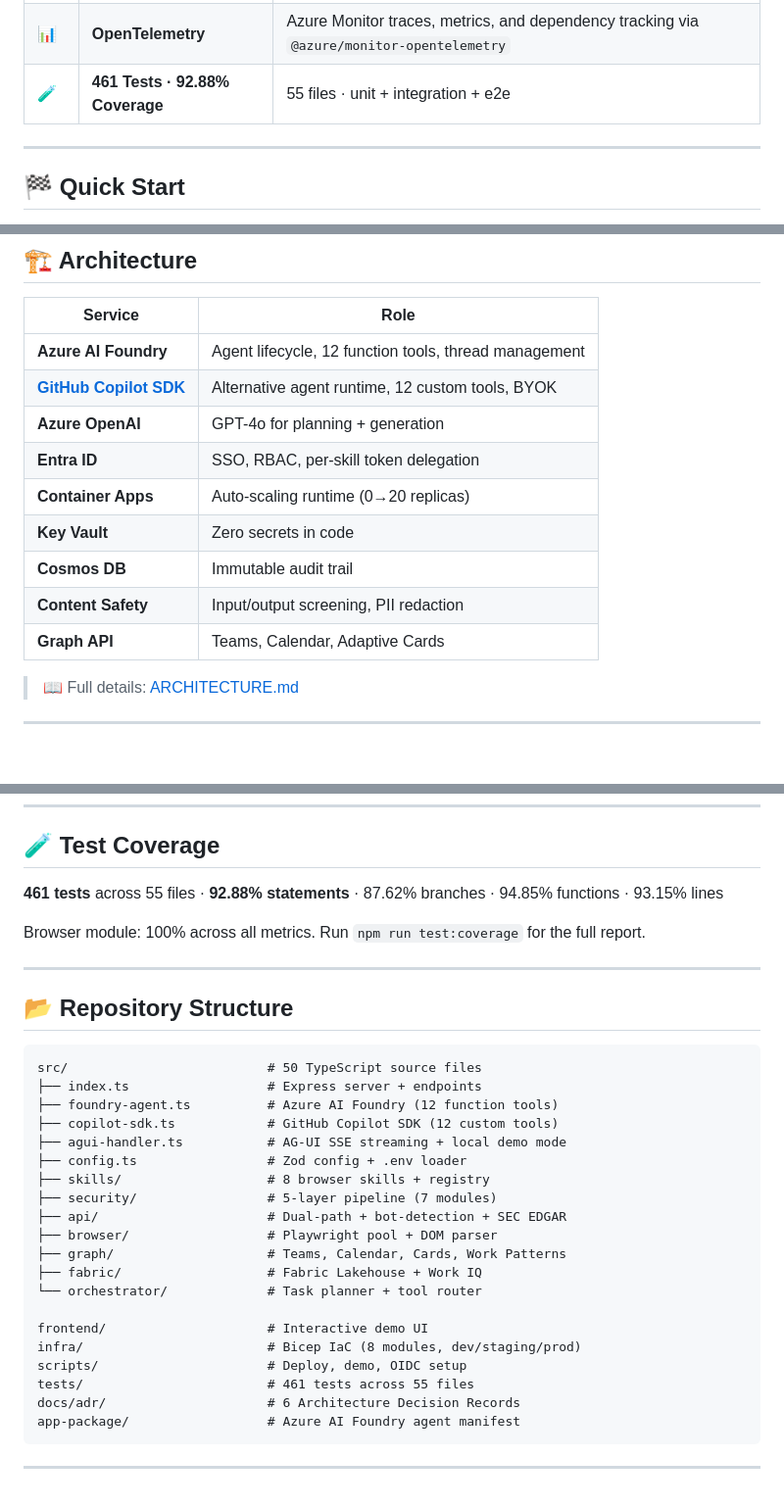
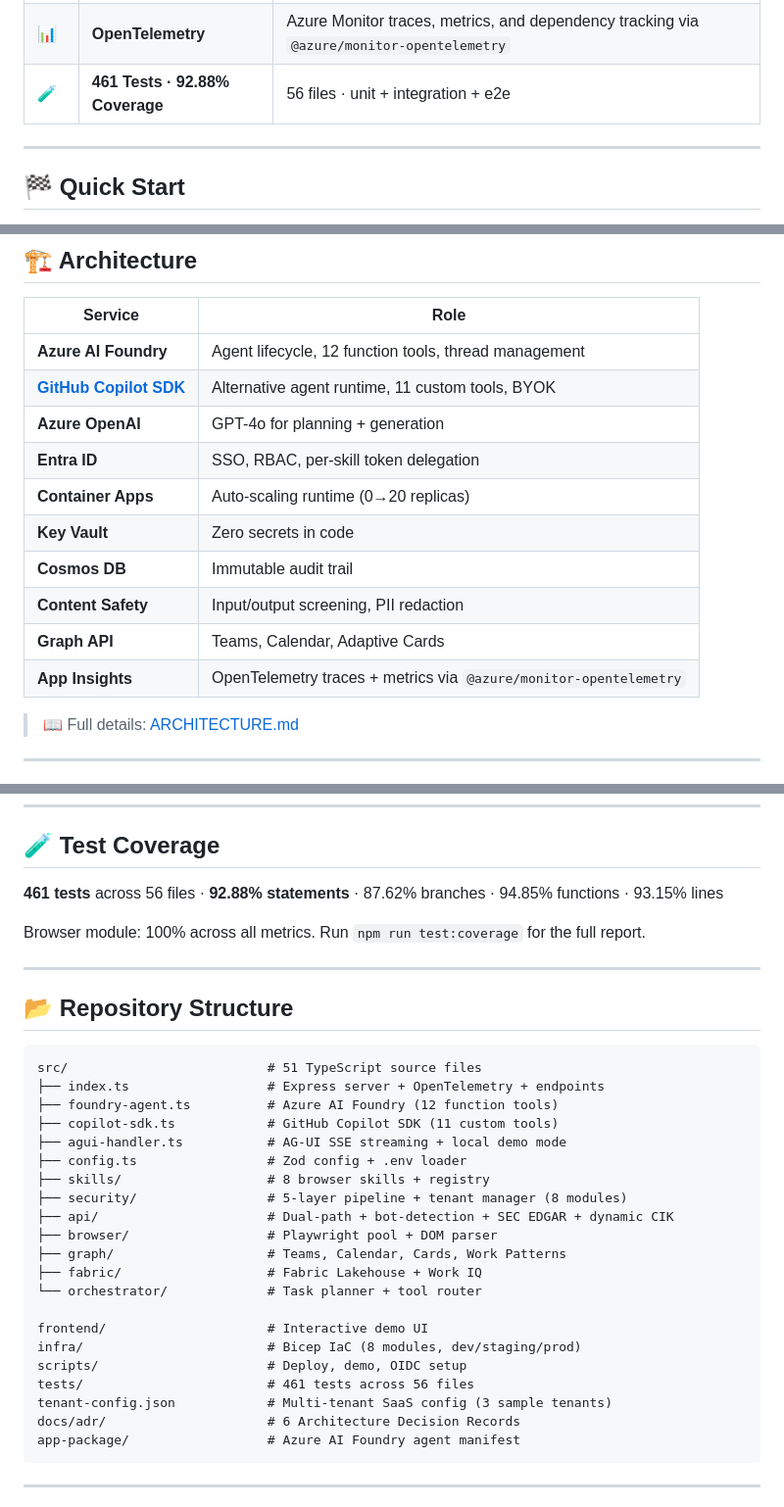
Before and after one commit to yjcmsft/Secure-Enterprise-Browser-Agentic-System, a Markdown page: README.md, 3 parts joined by grey strips. Shown at 98% size. Drawn GitHub-style; blank space fills up the shorter version.

````diff
--- a/README.md
+++ b/README.md
@@ -78,7 +78,7 @@ Industry benchmarks built into Work IQ: Financial Services, Healthcare, Manufact
 | 🚀 | **One-Command Deploy** | Bicep IaC → GitHub Actions → staging → prod in <10 min |
 | 🏢 | **Multi-Tenant SaaS** | Per-tenant URL allowlists, Cosmos DB partition isolation, tenant API |
 | 📊 | **OpenTelemetry** | Azure Monitor traces, metrics, and dependency tracking via `@azure/monitor-opentelemetry` |
-| 🧪 | **461 Tests · 92.88% Coverage** | 55 files · unit + integration + e2e |
+| 🧪 | **461 Tests · 92.88% Coverage** | 56 files · unit + integration + e2e |
 
 ---
 
@@ -215,7 +215,7 @@ curl -X POST http://localhost:3000/api/skills/compare_data \
 | Service | Role |
 |---|---|
 | **Azure AI Foundry** | Agent lifecycle, 12 function tools, thread management |
-| **[GitHub Copilot SDK](https://github.com/github/copilot-sdk)** | Alternative agent runtime, 12 custom tools, BYOK |
+| **[GitHub Copilot SDK](https://github.com/github/copilot-sdk)** | Alternative agent runtime, 11 custom tools, BYOK |
 | **Azure OpenAI** | GPT-4o for planning + generation |
 | **Entra ID** | SSO, RBAC, per-skill token delegation |
 | **Container Apps** | Auto-scaling runtime (0→20 replicas) |
@@ -223,6 +223,7 @@ curl -X POST http://localhost:3000/api/skills/compare_data \
 | **Cosmos DB** | Immutable audit trail |
 | **Content Safety** | Input/output screening, PII redaction |
 | **Graph API** | Teams, Calendar, Adaptive Cards |
+| **App Insights** | OpenTelemetry traces + metrics via `@azure/monitor-opentelemetry` |
 
 > 📖 Full details: [ARCHITECTURE.md](./ARCHITECTURE.md)
 
@@ -255,7 +256,7 @@ Request → Entra ID → URL Allowlist → Content Safety (input)
 
 ## 🧪 Test Coverage
 
-**461 tests** across 55 files · **92.88% statements** · 87.62% branches · 94.85% functions · 93.15% lines
+**461 tests** across 56 files · **92.88% statements** · 87.62% branches · 94.85% functions · 93.15% lines
 
 Browser module: 100% across all metrics. Run `npm run test:coverage` for the full report.
 
@@ -264,15 +265,15 @@ Browser module: 100% across all metrics. Run `npm run test:coverage` for the ful
 ## 📂 Repository Structure
 
 ```
-src/                          # 50 TypeScript source files
-├── index.ts                  # Express server + endpoints
+src/                          # 51 TypeScript source files
+├── index.ts                  # Express server + OpenTelemetry + endpoints
 ├── foundry-agent.ts          # Azure AI Foundry (12 function tools)
-├── copilot-sdk.ts            # GitHub Copilot SDK (12 custom tools)
+├── copilot-sdk.ts            # GitHub Copilot SDK (11 custom tools)
 ├── agui-handler.ts           # AG-UI SSE streaming + local demo mode
 ├── config.ts                 # Zod config + .env loader
 ├── skills/                   # 8 browser skills + registry
-├── security/                 # 5-layer pipeline (7 modules)
-├── api/                      # Dual-path + bot-detection + SEC EDGAR
+├── security/                 # 5-layer pipeline + tenant manager (8 modules)
+├── api/                      # Dual-path + bot-detection + SEC EDGAR + dynamic CIK
 ├── browser/                  # Playwright pool + DOM parser
 ├── graph/                    # Teams, Calendar, Cards, Work Patterns
 ├── fabric/                   # Fabric Lakehouse + Work IQ
@@ -281,7 +282,8 @@ src/                          # 50 TypeScript source files
 frontend/                     # Interactive demo UI
 infra/                        # Bicep IaC (8 modules, dev/staging/prod)
 scripts/                      # Deploy, demo, OIDC setup
-tests/                        # 461 tests across 55 files
+tests/                        # 461 tests across 56 files
+tenant-config.json            # Multi-tenant SaaS config (3 sample tenants)
 docs/adr/                     # 6 Architecture Decision Records
 app-package/                  # Azure AI Foundry agent manifest
 ```
````
Also changed, not shown: CHANGELOG.md (+34 -0 lines), docs/CHANGELOG.md (+45 -0 lines).
